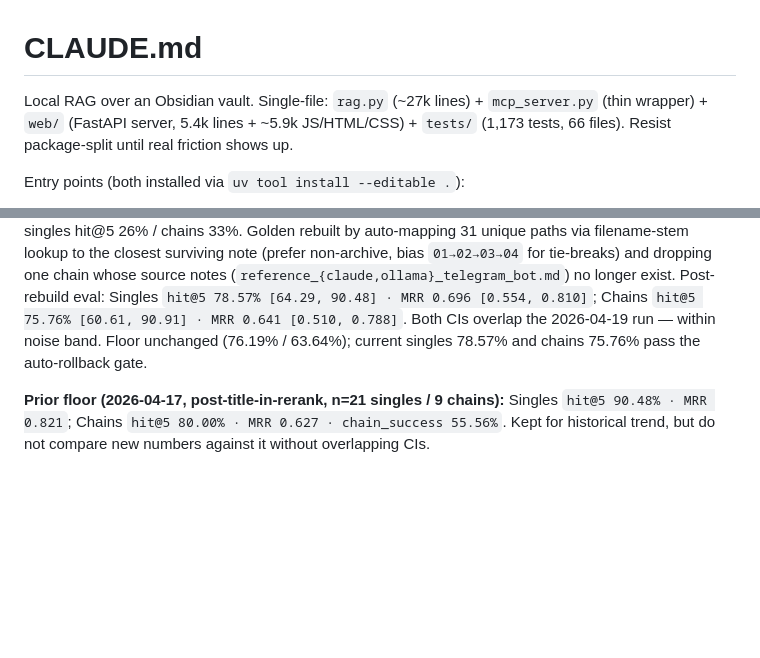
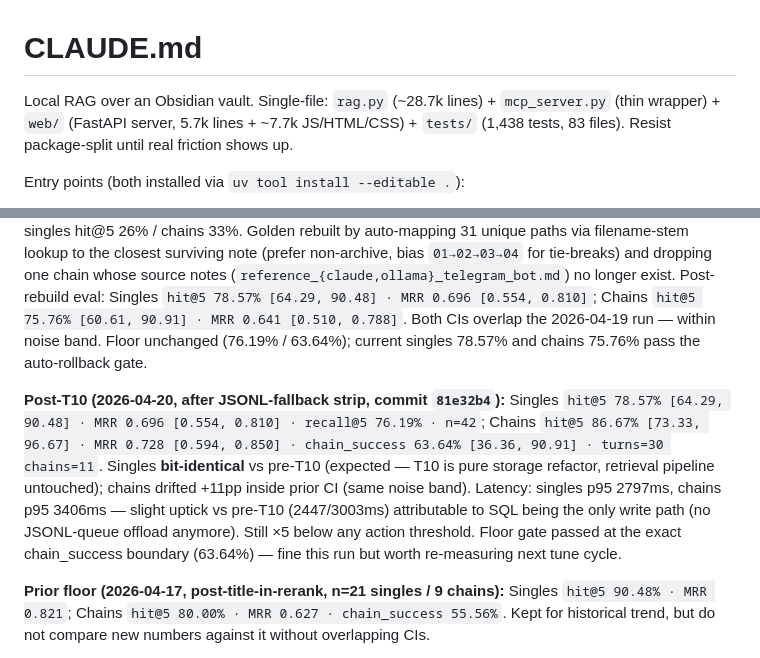
Before and after one commit to jagoff/rag-obsidian, a Markdown page: CLAUDE.md, 2 parts joined by grey strips. GitHub-like rendering; blank space fills up the shorter version.

Commit message:
docs(claude): refresh file stats + record post-T10 eval baseline
- File stats: rag.py 27k → 28.7k lines; web/ 5.4k → 5.7k; JS/HTML/CSS
  5.9k → 7.7k; tests 1,173 → 1,438 across 66 → 83 files. Drift since
  last sync of the header was +1.7k LOC (mostly web/chat tool-calling
  + rioplatense NL parser + T10 net-minus).

- Eval baselines: add the post-T10 run (commit 81e32b4). Singles
  bit-identical at 78.57% / MRR 0.696 vs pre-T10 — expected since T10
  is a pure storage refactor. Chains drifted +11pp hit@5 inside prior
  CI (same noise band, ran with chains=11 instead of 12 after one
  chain dropped from missing expected paths). chain_success landed at
  63.64% which is exactly the auto-rollback floor — fine this run,
  re-measure next tune cycle. Latency uptick singles p95 2447→2797ms,
  chains p95 3003→3406ms: SQL is now the only write path (no JSONL
  queue offload), still ×5 below any action threshold.

Also recorded here so future eval drift gets compared against the
right baseline, not the pre-strip one.

Generated with [Devin](https://cli.devin.ai/docs)

Co-Authored-By: Devin <158243242+devin-ai-integration[bot]@users.noreply.github.com>

```diff
--- a/CLAUDE.md
+++ b/CLAUDE.md
@@ -1,6 +1,6 @@
 # CLAUDE.md
 
-Local RAG over an Obsidian vault. Single-file: `rag.py` (~27k lines) + `mcp_server.py` (thin wrapper) + `web/` (FastAPI server, 5.4k lines + ~5.9k JS/HTML/CSS) + `tests/` (1,173 tests, 66 files). Resist package-split until real friction shows up.
+Local RAG over an Obsidian vault. Single-file: `rag.py` (~28.7k lines) + `mcp_server.py` (thin wrapper) + `web/` (FastAPI server, 5.7k lines + ~7.7k JS/HTML/CSS) + `tests/` (1,438 tests, 83 files). Resist package-split until real friction shows up.
 
 Entry points (both installed via `uv tool install --editable .`):
 - `rag` — CLI for indexing, querying, chat, productivity, automation
@@ -245,6 +245,8 @@ Every post-expansion metric sits inside the prior floor's CI on the smaller set
 
 **Post golden-set re-mapping (2026-04-20):** vault reorg (PARA moves: many notes `02-Areas/Coaching/*` → `03-Resources/Coaching/*`, `03-Resources/{Agile,Tech}/*` → `04-Archive/*`, etc.) left 33 of 65 `expected` paths in `queries.yaml` pointing at dead files, artificially cratering eval to singles hit@5 26% / chains 33%. Golden rebuilt by auto-mapping 31 unique paths via filename-stem lookup to the closest surviving note (prefer non-archive, bias `01→02→03→04` for tie-breaks) and dropping one chain whose source notes (`reference_{claude,ollama}_telegram_bot.md`) no longer exist. Post-rebuild eval: Singles `hit@5 78.57% [64.29, 90.48] · MRR 0.696 [0.554, 0.810]`; Chains `hit@5 75.76% [60.61, 90.91] · MRR 0.641 [0.510, 0.788]`. Both CIs overlap the 2026-04-19 run — within noise band. Floor unchanged (76.19% / 63.64%); current singles 78.57% and chains 75.76% pass the auto-rollback gate.
 
+**Post-T10 (2026-04-20, after JSONL-fallback strip, commit `81e32b4`):** Singles `hit@5 78.57% [64.29, 90.48] · MRR 0.696 [0.554, 0.810] · recall@5 76.19% · n=42`; Chains `hit@5 86.67% [73.33, 96.67] · MRR 0.728 [0.594, 0.850] · chain_success 63.64% [36.36, 90.91] · turns=30 chains=11`. Singles **bit-identical** vs pre-T10 (expected — T10 is pure storage refactor, retrieval pipeline untouched); chains drifted +11pp inside prior CI (same noise band). Latency: singles p95 2797ms, chains p95 3406ms — slight uptick vs pre-T10 (2447/3003ms) attributable to SQL being the only write path (no JSONL-queue offload anymore). Still ×5 below any action threshold. Floor gate passed at the exact chain_success boundary (63.64%) — fine this run but worth re-measuring next tune cycle.
+
 **Prior floor (2026-04-17, post-title-in-rerank, n=21 singles / 9 chains):** Singles `hit@5 90.48% · MRR 0.821`; Chains `hit@5 80.00% · MRR 0.627 · chain_success 55.56%`. Kept for historical trend, but do not compare new numbers against it without overlapping CIs.
 
 **Even-earlier floor (2026-04-16, post-quick-wins, n=21/9):** Singles `hit@5 90.48% · MRR 0.786`; Chains `hit@5 76.00% · MRR 0.580 · chain_success 55.56%`.
```
